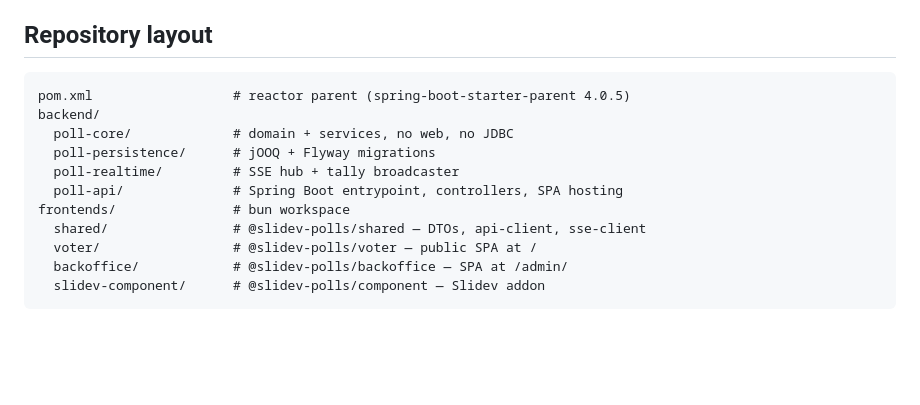
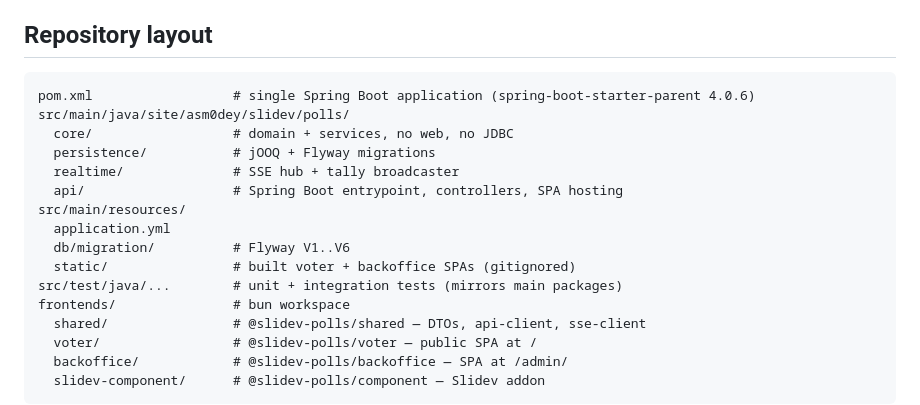
Before and after one commit to asm0dey/slidev-polls, a Markdown page: README.md, the part around the change. Drawn GitHub-style; blank space fills up the shorter version.

Commit message:
docs: describe unified backend layout in repository map

````diff
--- a/README.md
+++ b/README.md
@@ -131,12 +131,17 @@ full feature specification, plan, data model, and HTTP contract.
 ## Repository layout
 
 ```
-pom.xml                  # reactor parent (spring-boot-starter-parent 4.0.5)
-backend/
-  poll-core/             # domain + services, no web, no JDBC
-  poll-persistence/      # jOOQ + Flyway migrations
-  poll-realtime/         # SSE hub + tally broadcaster
-  poll-api/              # Spring Boot entrypoint, controllers, SPA hosting
+pom.xml                  # single Spring Boot application (spring-boot-starter-parent 4.0.6)
+src/main/java/site/asm0dey/slidev/polls/
+  core/                  # domain + services, no web, no JDBC
+  persistence/           # jOOQ + Flyway migrations
+  realtime/              # SSE hub + tally broadcaster
+  api/                   # Spring Boot entrypoint, controllers, SPA hosting
+src/main/resources/
+  application.yml
+  db/migration/          # Flyway V1..V6
+  static/                # built voter + backoffice SPAs (gitignored)
+src/test/java/...        # unit + integration tests (mirrors main packages)
 frontends/               # bun workspace
   shared/                # @slidev-polls/shared — DTOs, api-client, sse-client
   voter/                 # @slidev-polls/voter — public SPA at /
````
